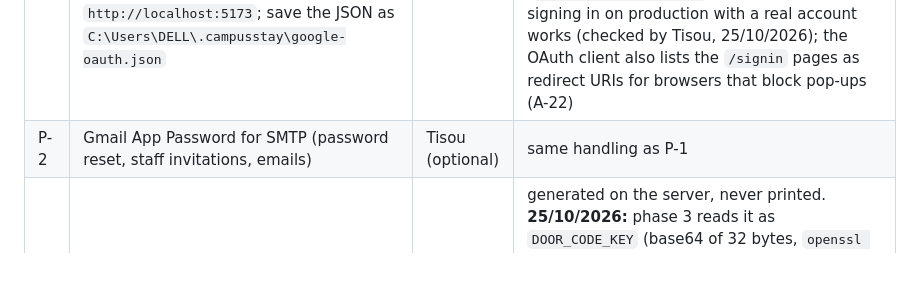
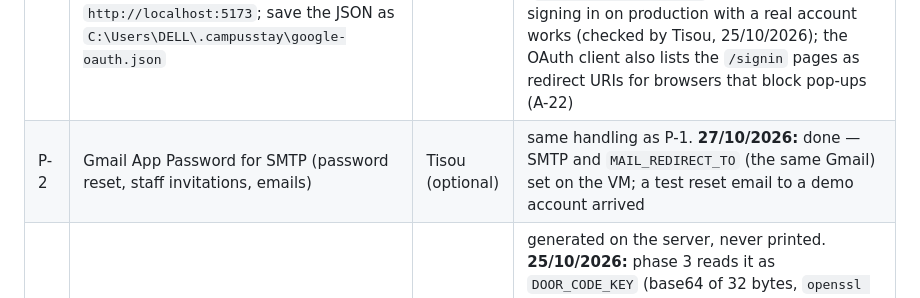
Before and after one commit to tisou47/CampusStay-FPT, a Markdown page: docs/01_Change_Spec_v2.md, the part around the change. Drawn GitHub-style; blank space fills up the shorter version.

```diff
--- a/docs/01_Change_Spec_v2.md
+++ b/docs/01_Change_Spec_v2.md
@@ -490,7 +490,7 @@ Each phase: new migrations, integration tests per controller (`TC-<CODE>-NNN`),
 | ID | Item | Who | Recommendation / status |
 |---|---|---|---|
 | P-1 | Google OAuth client: create the project, consent screen (External; `openid`, `email`, `profile`; published), Web client with JavaScript origins `https://campusstay-fpt-ten.vercel.app` and `http://localhost:5173`; save the JSON as `C:\Users\DELL\.campusstay\google-oauth.json` | Tisou | Claude Code then sets the VM `.env` and Vercel's `VITE_GOOGLE_CLIENT_ID` without printing the secret, and tests with a real account. **25/10/2026:** done — the client is set on the VM (`GOOGLE_CLIENT_ID`, `GOOGLE_CLIENT_SECRET`) and in Vercel (`VITE_GOOGLE_CLIENT_ID`) and runs locally; signing in on production with a real account works (checked by Tisou, 25/10/2026); the OAuth client also lists the `/signin` pages as redirect URIs for browsers that block pop-ups (A-22) |
-| P-2 | Gmail App Password for SMTP (password reset, staff invitations, emails) | Tisou (optional) | same handling as P-1 |
+| P-2 | Gmail App Password for SMTP (password reset, staff invitations, emails) | Tisou (optional) | same handling as P-1. **27/10/2026:** done — SMTP and `MAIL_REDIRECT_TO` (the same Gmail) set on the VM; a test reset email to a demo account arrived |
 | P-3 | Door-code encryption key on the VM | Claude Code | generated on the server, never printed. **25/10/2026:** phase 3 reads it as `DOOR_CODE_KEY` (base64 of 32 bytes, `openssl rand -base64 32`; `infra/prod/.env.example`); without it the door-code endpoints answer `503` and the rest works. Set on the VM on 25/10/2026 (generated there, never printed) before phase 3 was merged |
 | O-1 | Review 2 date and what it must show; how phases reach `main` (which deploys production) | Tisou | **Decided 24/10/2026:** until Review 2, each phase is built on its own branch (`feat/v2-phase<n>`) and merged into `main` only when it is complete and the demo still works; documentation and urgent fixes still go to `main` directly; afterwards the standing rule applies again |
 | O-2 | When to start the Android app | Tisou | **Decided 24/10/2026:** after phase 6, as its own phase. **27/10/2026:** built in `android/` (Kotlin, Compose; the student portal's screens over the same API); Google sign-in and push (A-05, A-06) added the same day (Firebase project `campusstay-fpt-7e4f4`) |
```
Also changed, not shown: CLAUDE.md (+1 -1 lines), docs/00_Project_Brief.md (+1 -1 lines).
